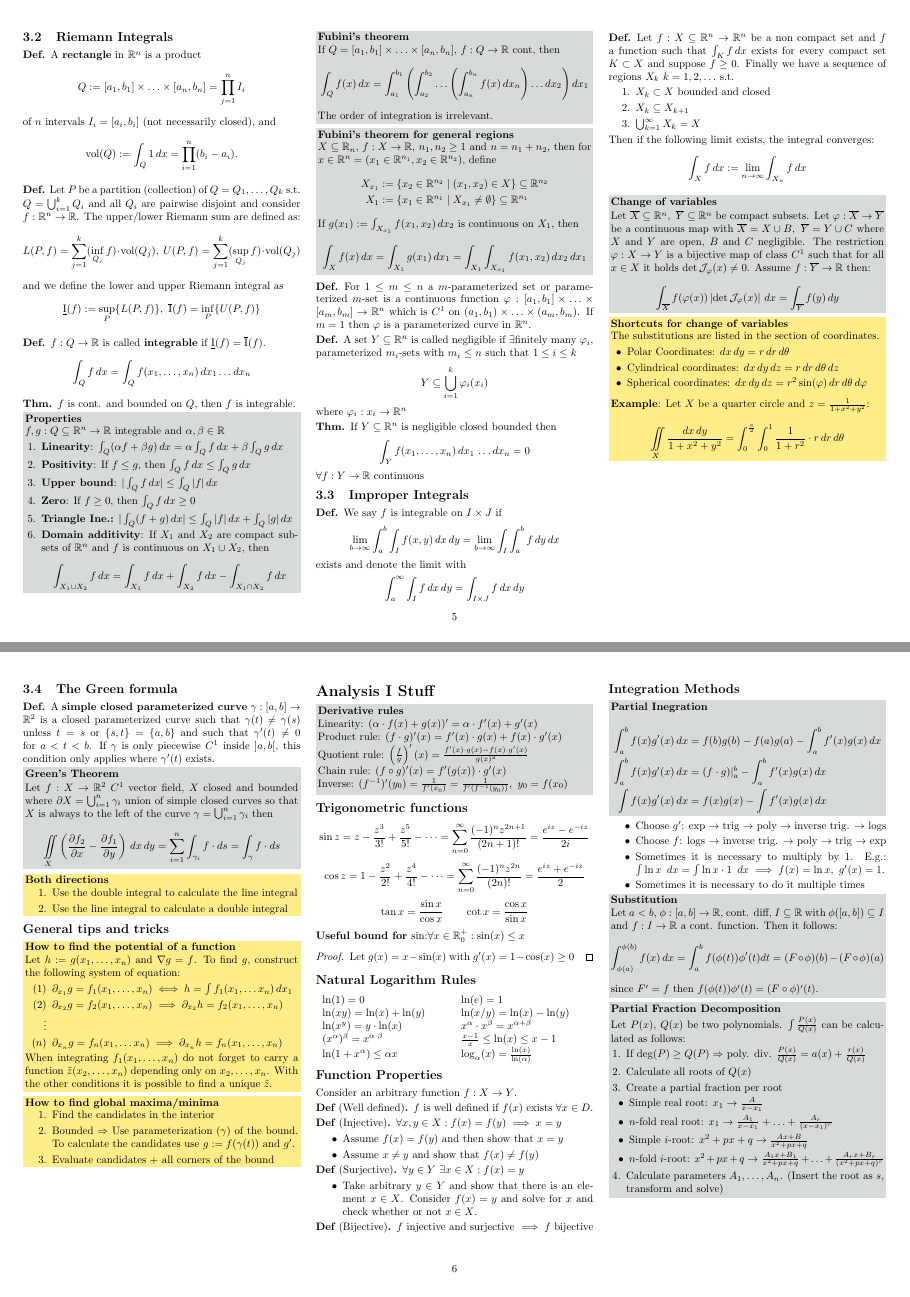
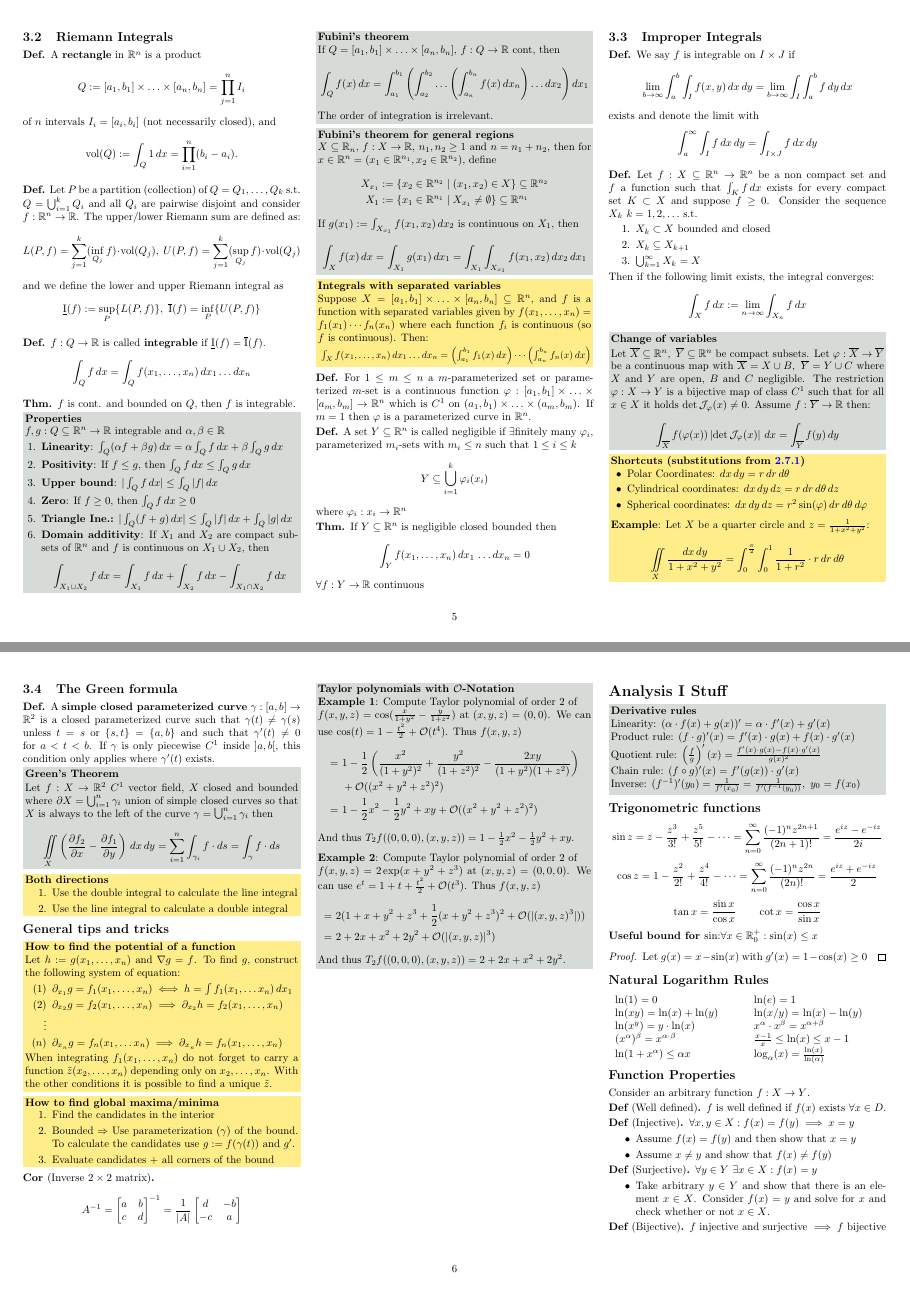
Before and after one commit to ucinereo/ETH-Cheatsheets, a LaTeX document (analysis2/analysis2_cheatsheet.tex): pages 5 and 6 of 8, joined at a grey line. Compiled offline with pdfLaTeX.

Commit message:
[Analysis II] Error correction + taylor polynomials with O notation

```diff
--- a/analysis2/analysis2_cheatsheet.tex
+++ b/analysis2/analysis2_cheatsheet.tex
@@ -892,6 +893,13 @@ Since \(e^{\lambda x}\) can never be \(0\) \(\implies\) \(P(\lambda) = 0\). \(P(
     \[\int_X f(x) \, dx = \int_{X_1} g(x_1) \, dx_1 = \int_{X_1}\int_{X_{x_1}} f(x_1, x_2) \, dx_2 \, dx_1\]
 \end{ntheorem*}
 
+\begin{note*}[Integrals with separated variables]
+    Suppose \(X = [a_1, b_1] \times \ldots \times [a_n, b_n] \subseteq \R^n\), and \(f\) is a function with separated variables given by \(f(x_1, \ldots, x_n) = f_1(x_1) \cdots f_n(x_n)\) where each function \(f_i\) is continuous (so \(f\) is continuous). Then:
+
+    \resizebox{\linewidth}{!}{
+    \(\int_X f(x_1, \ldots, x_n) \, dx_1 \ldots dx_n = \left(\int_{a_1}^{b_1} f_1(x) \,dx\right) \cdots \left(\int_{a_n}^{b_n} f_n(x) \, dx\right)\)}
+\end{note*}
+
 \begin{definition}
     For \(1 \leq m \leq n\) a \(m\)-parameterized set or parameterized \(m\)-set is a continuous function \(\varphi: [a_1, b_1] \times \ldots \times [a_m, b_m] \to \R^n\) which is \(C^1\) on \((a_1, b_1) \times \ldots \times (a_m, b_m)\).
     If \(m = 1\) then \(\varphi\) is a parameterized curve in \(\R^n\).
@@ -918,7 +926,7 @@ Since \(e^{\lambda x}\) can never be \(0\) \(\implies\) \(P(\lambda) = 0\). \(P(
 \end{definition}
 
 \begin{definition}
-    Let \(f: X \subseteq \R^n \to \R^n\) be a non compact set and \(f\) a function such that \(\int_K f \, dx\) exists for every compact set \(K \subset X\) and suppose \(f \geq 0\). Finally we have a sequence of regions \(X_k \ k = 1, 2, \ldots\) s.t.
+    Let \(f: X \subseteq \R^n \to \R^n\) be a non compact set and \(f\) a function such that \(\int_K f \, dx\) exists for every compact set \(K \subset X\) and suppose \(f \geq 0\). Consider the sequence \(X_k \ k = 1, 2, \ldots\) s.t.
     \begin{enumerate}
         \item \(X_k \subset X\) bounded and closed
         \item \(X_k \subseteq X_{k+1}\)
@@ -933,8 +941,7 @@ Since \(e^{\lambda x}\) can never be \(0\) \(\implies\) \(P(\lambda) = 0\). \(P(
     \[\int_{\overline{X}} f(\varphi(x)) \left|\det \J_\varphi(x)\right| \,dx = \int_{\overline{Y}} f(y) \,dy\]
 \end{ntheorem*}
 
-\begin{note*}[Shortcuts for change of variables]
-    The substitutions are listed in the section of coordinates.
+\begin{note*}[Shortcuts (substitutions from \ref{coords})]
     \begin{itemize}[leftmargin=15pt]
         \item Polar Coordinates: \(dx \, dy = r \, dr \, d\theta\)
         \item Cylindrical coordinates: \(dx \, dy \, dz = r \, dr \, d\theta \, dz\)
@@ -984,6 +991,37 @@ Since \(e^{\lambda x}\) can never be \(0\) \(\implies\) \(P(\lambda) = 0\). \(P(
         \item Evaluate candidates + all corners of the bound
     \end{enumerate}
 \end{note*}
+
+\begin{corollary}[Inverse \(2 \times 2\) matrix]
+    \[A^{-1} = \begin{bmatrix}
+        a & b \\
+        c & d
+    \end{bmatrix}^{-1} = \frac{1}{|A|} \begin{bmatrix}
+        d & -b \\
+        -c & a
+    \end{bmatrix}\]
+\end{corollary}
+
+\begin{ntheorem*}[Taylor polynomials with \(\BO\)-Notation]
+    \textbf{Example 1}: Compute Taylor polynomial of order 2 of \\
+    \(f(x, y, z) = \cos(\frac{x}{1 + y^2} - \frac{y}{1 + z^2})\) at \((x, y, z) = (0, 0)\). We can use \(\cos(t) = 1 - \frac{t^2}{2} + \BO(t^4)\). Thus \(f(x, y, z)\)
+    \begin{align*}
+        =& \ 1 - \frac{1}{2}\left(\frac{x^2}{(1 + y^2)^2} + \frac{y^2}{(1 + z^2)^2}- \frac{2xy}{(1+y^2)(1+z^2)}\right) \\
+        & \ + \BO((x^2 + y^2 + z^2)^2) \\
+        =& \ 1 - \frac{1}{2}x^2 - \frac{1}{2}y^2 + xy + \BO((x^2 + y^2 + z^2)^2)
+    \end{align*}
+    And thus \(T_2f((0, 0, 0), (x, y, z)) = 1 - \frac{1}{2}x^2 - \frac{1}{2}y^2 + xy\).
+
+    \vspace{5pt}
+    \textbf{Example 2}: Compute Taylor polynomial of order 2 of \\
+    \(f(x, y, z) = 2 \exp(x + y^2 + z^3)\) at \((x, y, z) = (0, 0, 0)\).
+    We can use \(e^t = 1 + t + \frac{t^2}{2} + \BO(t^3)\). Thus \(f(x, y, z)\)
+    \begin{align*}
+        =& \ 2(1 + x + y^2 + z^3 + \frac{1}{2}(x + y^2 + z^3)^2 + \BO(|(x, y, z)^3|)) \\
+        =& \ 2 + 2x + x^2 + 2y^2 + \BO(|(x, y, z)|^3)
+    \end{align*}
+    And thus \(T_2f((0, 0, 0), (x, y, z)) = 2 + 2x + x^2 + 2y^2\).
+\end{ntheorem*}
 
 \pagebreak
 \section*{Analysis I Stuff}
@@ -1340,7 +1378,7 @@ Consider an arbitrary function $f: X \to Y$.
     $\frac{(ax^p+b)^{n+1}}{ap(n+1)}$ & $(ax^p+b)^n x^{p-1}$ \\
     $\frac{1}{ap} \ln |ax^p + b|$ & $(ax^p + b)^{-1} x^{p-1}$ \\
     $\frac{ax}{c} - \frac{ad-bc}{c^2} \ln |cx +d|$ & $\frac{ax+b}{cx+d}$ \\
-    $- x \cos (x)$ & $x \sin (x)$ \\
+    $- x \cos (x) + \sin(x)$ & $x \sin (x)$ \\
     $x \sin(x) + \cos (x)$ & $x \cos (x)$ \\
 \end{tabular}
 \end{center}
```
Also changed, not shown: analysis2/analysis2_cheatsheet.tex (7 more changed lines).
